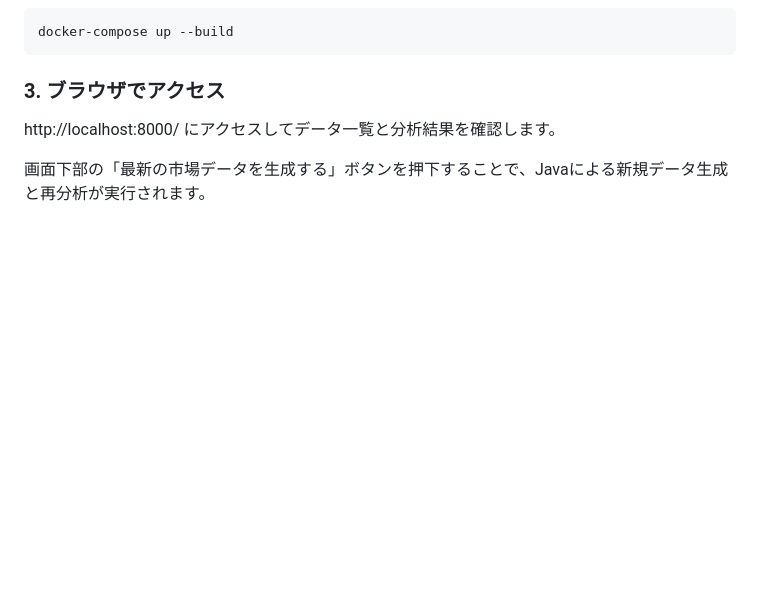
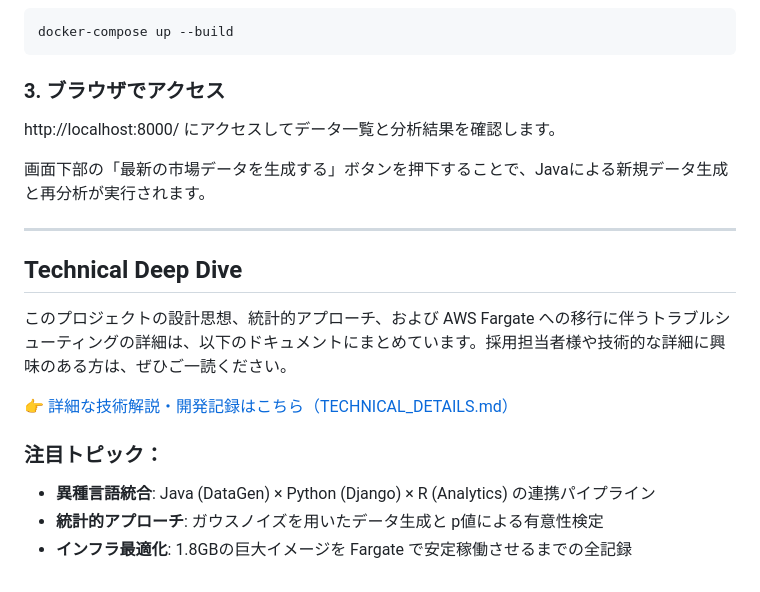
Before and after one commit to sugarfree-hash/real_estate_container, a Markdown page: README.md, the part around the change. GitHub-like rendering; blank space fills up the shorter version.

```diff
--- a/README.md
+++ b/README.md
@@ -53,3 +53,15 @@ docker-compose up --build
 http://localhost:8000/ にアクセスしてデータ一覧と分析結果を確認します。
 
 画面下部の「最新の市場データを生成する」ボタンを押下することで、Javaによる新規データ生成と再分析が実行されます。
+
+---
+
+## Technical Deep Dive
+このプロジェクトの設計思想、統計的アプローチ、および AWS Fargate への移行に伴うトラブルシューティングの詳細は、以下のドキュメントにまとめています。採用担当者様や技術的な詳細に興味のある方は、ぜひご一読ください。
+
+👉 [詳細な技術解説・開発記録はこちら（TECHNICAL_DETAILS.md）](./TECHNICAL_DETAILS.md)
+
+### 注目トピック：
+- **異種言語統合**: Java (DataGen) × Python (Django) × R (Analytics) の連携パイプライン
+- **統計的アプローチ**: ガウスノイズを用いたデータ生成と p値による有意性検定
+- **インフラ最適化**: 1.8GBの巨大イメージを Fargate で安定稼働させるまでの全記録
```
